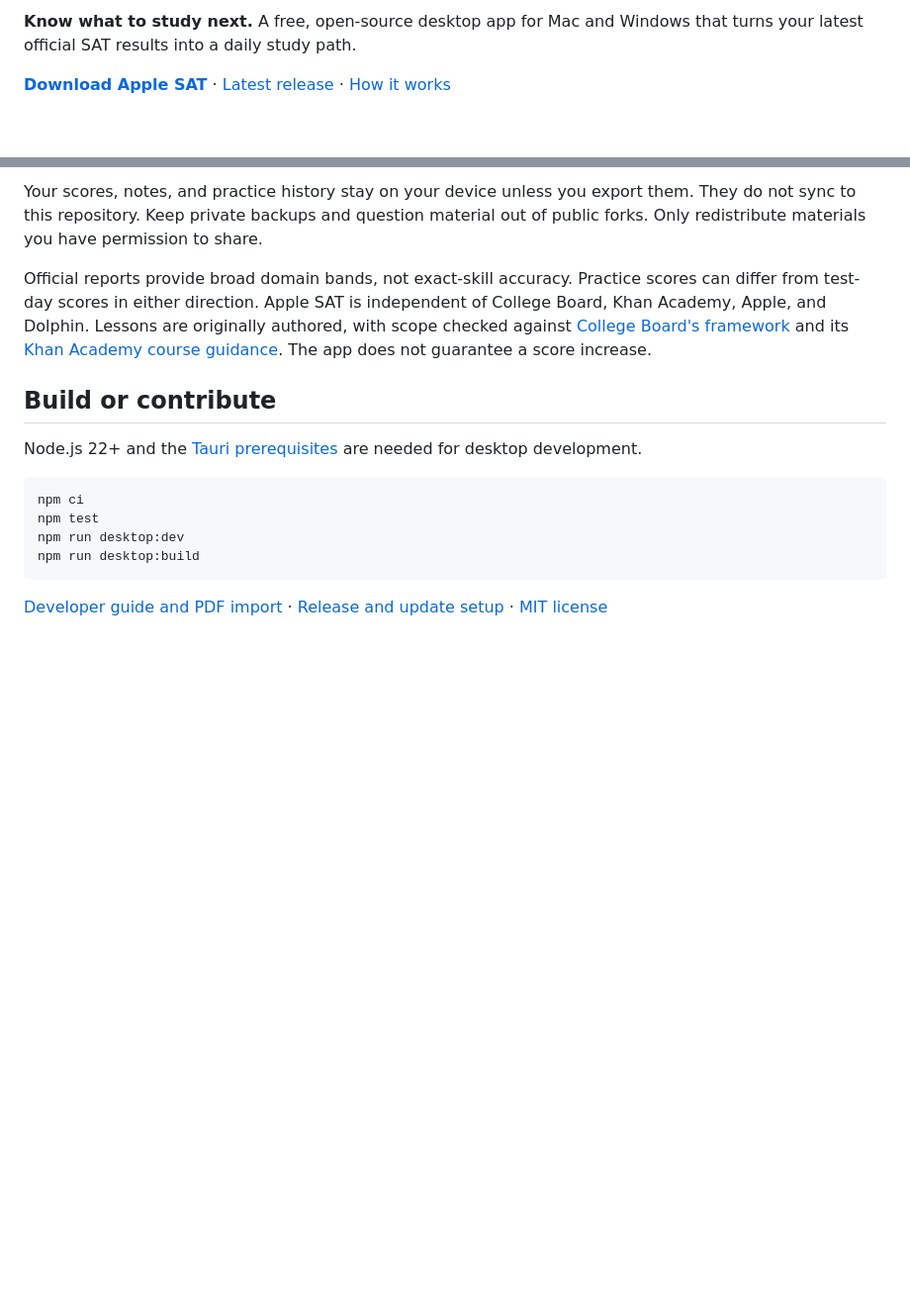
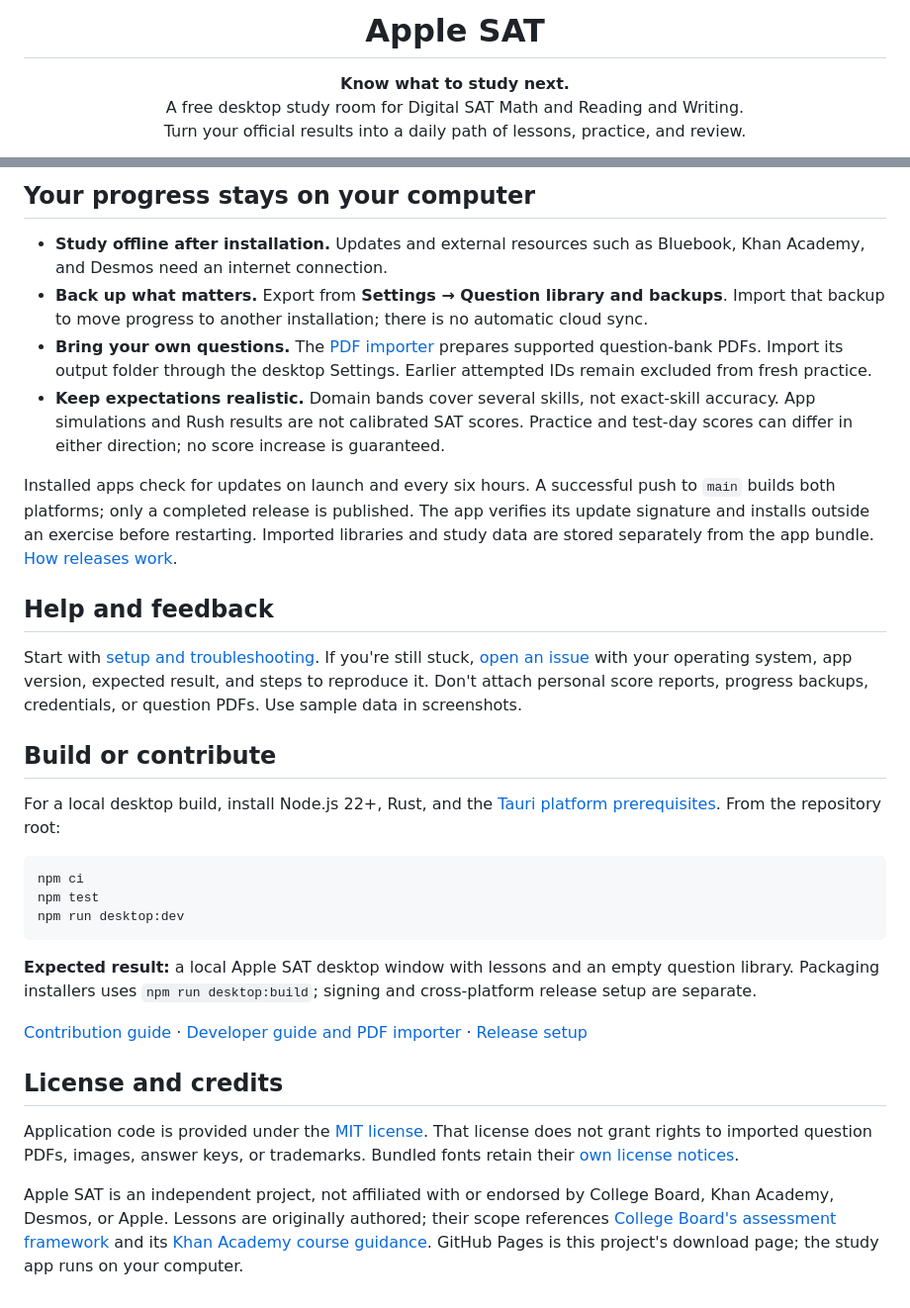
Before and after one commit to boBananaa/apple-study-sat, a Markdown page: README.md, 2 parts joined by grey strips. Shown: that part at 99% size. GitHub-like rendering; blank space fills up the shorter version.

````diff
--- a/README.md
+++ b/README.md
@@ -2,5 +2,5 @@
 
-**Know what to study next.** A free, open-source desktop app for Mac and Windows that turns your latest official SAT results into a daily study path.
+<h1 align="center">Apple SAT</h1>
 
-[**Download Apple SAT**](https://bobananaa.github.io/apple-study-sat/#download) · [Latest release](https://github.com/boBananaa/apple-study-sat/releases/latest) · [How it works](https://bobananaa.github.io/apple-study-sat/#study)
+<p align="center"><strong>Know what to study next.</strong><br>A free desktop study room for Digital SAT Math and Reading and Writing.<br>Turn your official results into a daily path of lessons, practice, and review.</p>
 
@@ -49,17 +68,33 @@ GitHub Pages is the download and information page. It does not store study data
 
-Your scores, notes, and practice history stay on your device unless you export them. They do not sync to this repository. Keep private backups and question material out of public forks. Only redistribute materials you have permission to share.
+## Your progress stays on your computer
 
-Official reports provide broad domain bands, not exact-skill accuracy. Practice scores can differ from test-day scores in either direction. Apple SAT is independent of College Board, Khan Academy, Apple, and Dolphin. Lessons are originally authored, with scope checked against [College Board's framework](https://satsuite.collegeboard.org/media/pdf/assessment-framework-for-digital-sat-suite.pdf) and its [Khan Academy course guidance](https://satsuite.collegeboard.org/practice/khan-academy). The app does not guarantee a score increase.
+- **Study offline after installation.** Updates and external resources such as Bluebook, Khan Academy, and Desmos need an internet connection.
+- **Back up what matters.** Export from **Settings → Question library and backups**. Import that backup to move progress to another installation; there is no automatic cloud sync.
+- **Bring your own questions.** The [PDF importer](docs/DEVELOPMENT.md#load-your-own-pdf-question-bank) prepares supported question-bank PDFs. Import its output folder through the desktop Settings. Earlier attempted IDs remain excluded from fresh practice.
+- **Keep expectations realistic.** Domain bands cover several skills, not exact-skill accuracy. App simulations and Rush results are not calibrated SAT scores. Practice and test-day scores can differ in either direction; no score increase is guaranteed.
+
+Installed apps check for updates on launch and every six hours. A successful push to `main` builds both platforms; only a completed release is published. The app verifies its update signature and installs outside an exercise before restarting. Imported libraries and study data are stored separately from the app bundle. [How releases work](docs/RELEASING.md).
+
+## Help and feedback
+
+Start with [setup and troubleshooting](docs/GETTING_STARTED.md#troubleshooting). If you're still stuck, [open an issue](https://github.com/boBananaa/apple-study-sat/issues/new/choose) with your operating system, app version, expected result, and steps to reproduce it. Don't attach personal score reports, progress backups, credentials, or question PDFs. Use sample data in screenshots.
 
 ## Build or contribute
 
-Node.js 22+ and the [Tauri prerequisites](https://v2.tauri.app/start/prerequisites/) are needed for desktop development.
+For a local desktop build, install Node.js 22+, Rust, and the [Tauri platform prerequisites](https://v2.tauri.app/start/prerequisites/). From the repository root:
 
 ```sh
 npm ci
 npm test
 npm run desktop:dev
-npm run desktop:build
 ```
 
-[Developer guide and PDF import](docs/DEVELOPMENT.md) · [Release and update setup](docs/RELEASING.md) · [MIT license](LICENSE)
+**Expected result:** a local Apple SAT desktop window with lessons and an empty question library. Packaging installers uses `npm run desktop:build`; signing and cross-platform release setup are separate.
+
+[Contribution guide](CONTRIBUTING.md) · [Developer guide and PDF importer](docs/DEVELOPMENT.md) · [Release setup](docs/RELEASING.md)
+
+## License and credits
+
+Application code is provided under the [MIT license](LICENSE). That license does not grant rights to imported question PDFs, images, answer keys, or trademarks. Bundled fonts retain their [own license notices](dist/fonts/).
+
+Apple SAT is an independent project, not affiliated with or endorsed by College Board, Khan Academy, Desmos, or Apple. Lessons are originally authored; their scope references [College Board's assessment framework](https://satsuite.collegeboard.org/media/pdf/assessment-framework-for-digital-sat-suite.pdf) and its [Khan Academy course guidance](https://satsuite.collegeboard.org/practice/khan-academy). GitHub Pages is this project's download page; the study app runs on your computer.
````
Also changed, not shown: other parts of README.md (+43 -24 lines), .github/ISSUE_TEMPLATE/bug_report.md (added, +27 -0 lines), .github/ISSUE_TEMPLATE/feature_request.md (added, +19 -0 lines), .github/pull_request_template.md (added, +16 -0 lines), CONTRIBUTING.md (added, +54 -0 lines), docs/DEVELOPMENT.md (+33 -17 lines), docs/GETTING_STARTED.md (added, +82 -0 lines), docs/SCREENSHOTS.md (added, +14 -0 lines), docs/screenshots/rush.png (added), 2 other files.
